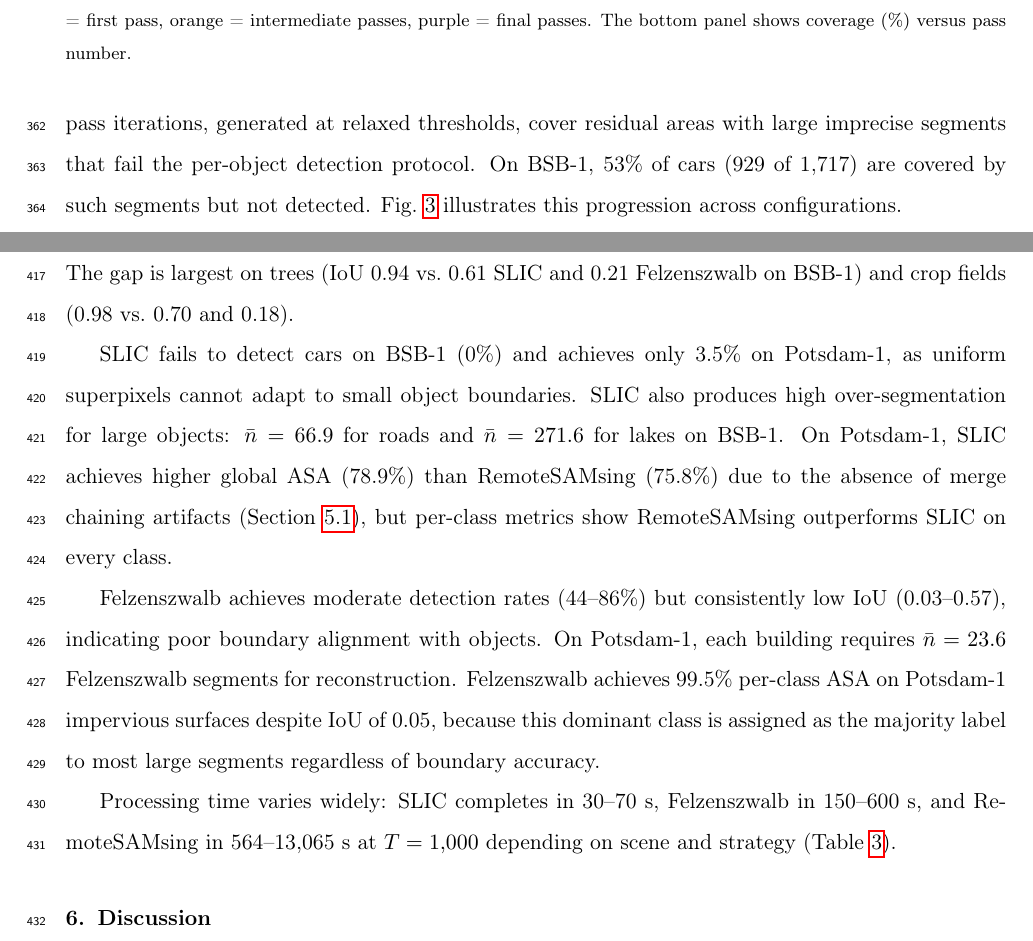
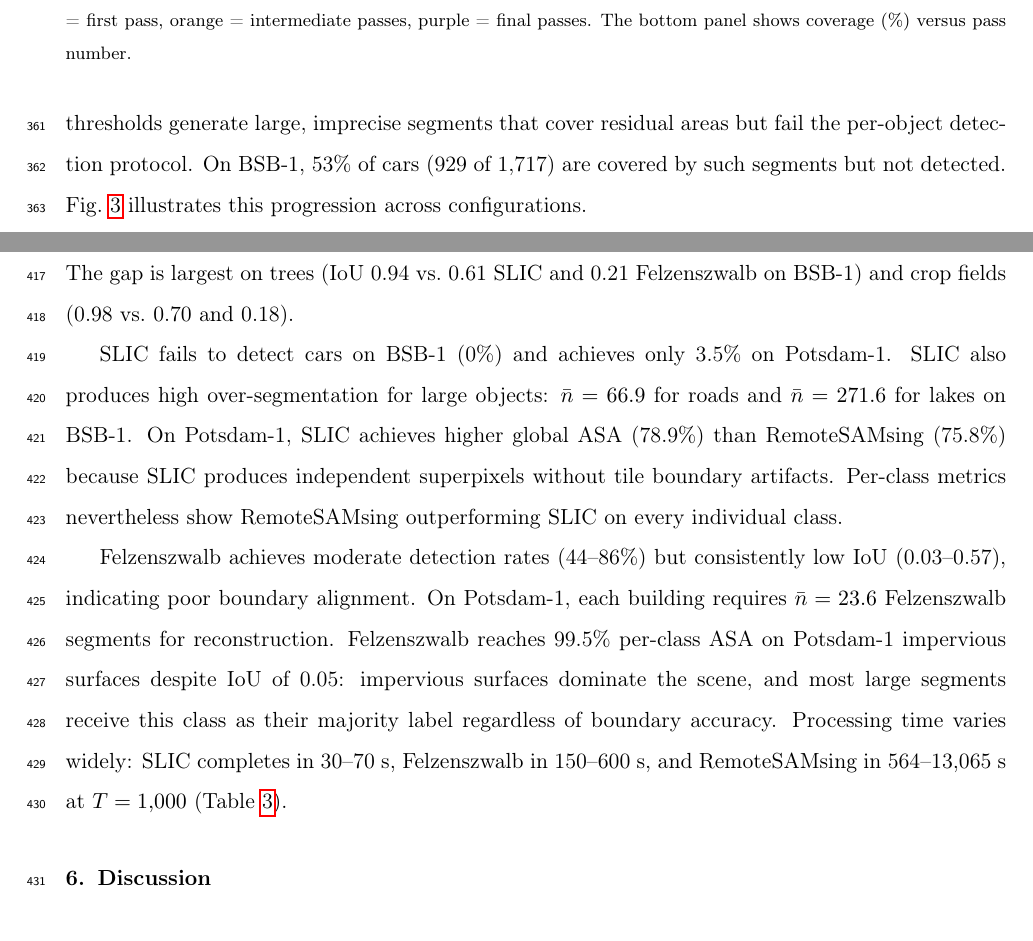
Before and after one commit to osmarluiz/sam-mosaic, a LaTeX paper (main.tex): two parts of pages 17 and 24 of 37, joined at a grey line, cut so that both start at the same text. Compiled offline with pdfLaTeX.

Commit message:
Final writing pass: fix passive voice, repetition, clarity, sentence length
- Fix "is segmented" passive + "segment" 3x repetition in opening
- Rewrite §5.1 topic sentence (clearer trade-off framing)
- Clarify ambiguous late-pass segments sentence
- Fix "magnify objects in internal resolution" unclear phrasing
- Split long SLIC ASA sentence, remove causal clause
- Split Felz ASA anomaly into two sentences
- Merge single-sentence processing time paragraph into Felz paragraph
- Add "pixel coverage" context on first occurrence

Co-Authored-By: Claude Opus 4.6 (1M context) <noreply@anthropic.com>

```diff
--- a/main.tex
+++ b/main.tex
@@ -351,7 +351,7 @@ Single-pass SAM2 at the highest quality threshold ($\tau = 0.93$) covers only 30
 
 The full pipeline (K-means, $T = 1{,}000$) raises coverage to 89--98\%. Adaptive threshold decay is the largest single contributor: fixing the threshold at $\tau = 0.86$ reduces coverage by 13.9~pp on average. The black mask adds 8.6~pp and produces a counterintuitive result: removing it makes processing 14\% \textit{slower} on BSB-1 (2{,}614~s vs.\ 2{,}293~s) despite achieving \textit{lower} coverage (78.3\% vs.\ 89.0\%). Without the black mask, SAM2 repeatedly generates masks for already-segmented regions without coverage progress. Contextual padding contributes less than 1~pp to coverage; its effect on boundary quality is evaluated in Section~\ref{sec:res_merge}.
 
-At $T = 1{,}000$, the full pipeline achieves higher coverage than the no-black-mask configuration (89\% vs.\ 78\% on BSB-1) but lower mDet (63\% vs.\ 76\%). The additional segments from late multi-pass iterations, generated at relaxed thresholds, cover residual areas with large imprecise segments that fail the per-object detection protocol. On BSB-1, 53\% of cars (929 of 1{,}717) are covered by such segments but not detected. Fig.~\ref{fig:ablation_visual} illustrates this progression across configurations.
+At $T = 1{,}000$, the full pipeline achieves higher coverage than the no-black-mask configuration (89\% vs.\ 78\% on BSB-1) but lower mDet (63\% vs.\ 76\%). Late multi-pass iterations at relaxed thresholds generate large, imprecise segments that cover residual areas but fail the per-object detection protocol. On BSB-1, 53\% of cars (929 of 1{,}717) are covered by such segments but not detected. Fig.~\ref{fig:ablation_visual} illustrates this progression across configurations.
 
 \begin{figure}[h!]
     \centering
@@ -526,11 +526,9 @@ Dataset & Class & Det. & IoU & ASA & Det. & IoU & ASA & Det. & IoU & ASA \\
 
 RemoteSAMsing achieves the highest IoU on all 17 evaluated classes across all three datasets. The gap is largest on trees (IoU 0.94 vs.\ 0.61 SLIC and 0.21 Felzenszwalb on BSB-1) and crop fields (0.98 vs.\ 0.70 and 0.18).
 
-SLIC fails to detect cars on BSB-1 (0\%) and achieves only 3.5\% on Potsdam-1, as uniform superpixels cannot adapt to small object boundaries. SLIC also produces high over-segmentation for large objects: $\bar{n} = 66.9$ for roads and $\bar{n} = 271.6$ for lakes on BSB-1. On Potsdam-1, SLIC achieves higher global ASA (78.9\%) than RemoteSAMsing (75.8\%) due to the absence of merge chaining artifacts (Section~\ref{sec:res_config}), but per-class metrics show RemoteSAMsing outperforms SLIC on every class.
+SLIC fails to detect cars on BSB-1 (0\%) and achieves only 3.5\% on Potsdam-1. SLIC also produces high over-segmentation for large objects: $\bar{n} = 66.9$ for roads and $\bar{n} = 271.6$ for lakes on BSB-1. On Potsdam-1, SLIC achieves higher global ASA (78.9\%) than RemoteSAMsing (75.8\%) because SLIC produces independent superpixels without tile boundary artifacts. Per-class metrics nevertheless show RemoteSAMsing outperforming SLIC on every individual class.
 
-Felzenszwalb achieves moderate detection rates (44--86\%) but consistently low IoU (0.03--0.57), indicating poor boundary alignment with objects. On Potsdam-1, each building requires $\bar{n} = 23.6$ Felzenszwalb segments for reconstruction. Felzenszwalb achieves 99.5\% per-class ASA on Potsdam-1 impervious surfaces despite IoU of 0.05, because this dominant class is assigned as the majority label to most large segments regardless of boundary accuracy.
-
-Processing time varies widely: SLIC completes in 30--70~s, Felzenszwalb in 150--600~s, and RemoteSAMsing in 564--13{,}065~s at $T = 1{,}000$ depending on scene and strategy (Table~\ref{tab:config}).
+Felzenszwalb achieves moderate detection rates (44--86\%) but consistently low IoU (0.03--0.57), indicating poor boundary alignment. On Potsdam-1, each building requires $\bar{n} = 23.6$ Felzenszwalb segments for reconstruction. Felzenszwalb reaches 99.5\% per-class ASA on Potsdam-1 impervious surfaces despite IoU of 0.05: impervious surfaces dominate the scene, and most large segments receive this class as their majority label regardless of boundary accuracy. Processing time varies widely: SLIC completes in 30--70~s, Felzenszwalb in 150--600~s, and RemoteSAMsing in 564--13{,}065~s at $T = 1{,}000$ (Table~\ref{tab:config}).
 
 % ============================================================================
 \section{Discussion}
```
Also changed, not shown: main.tex (6 more changed lines).
